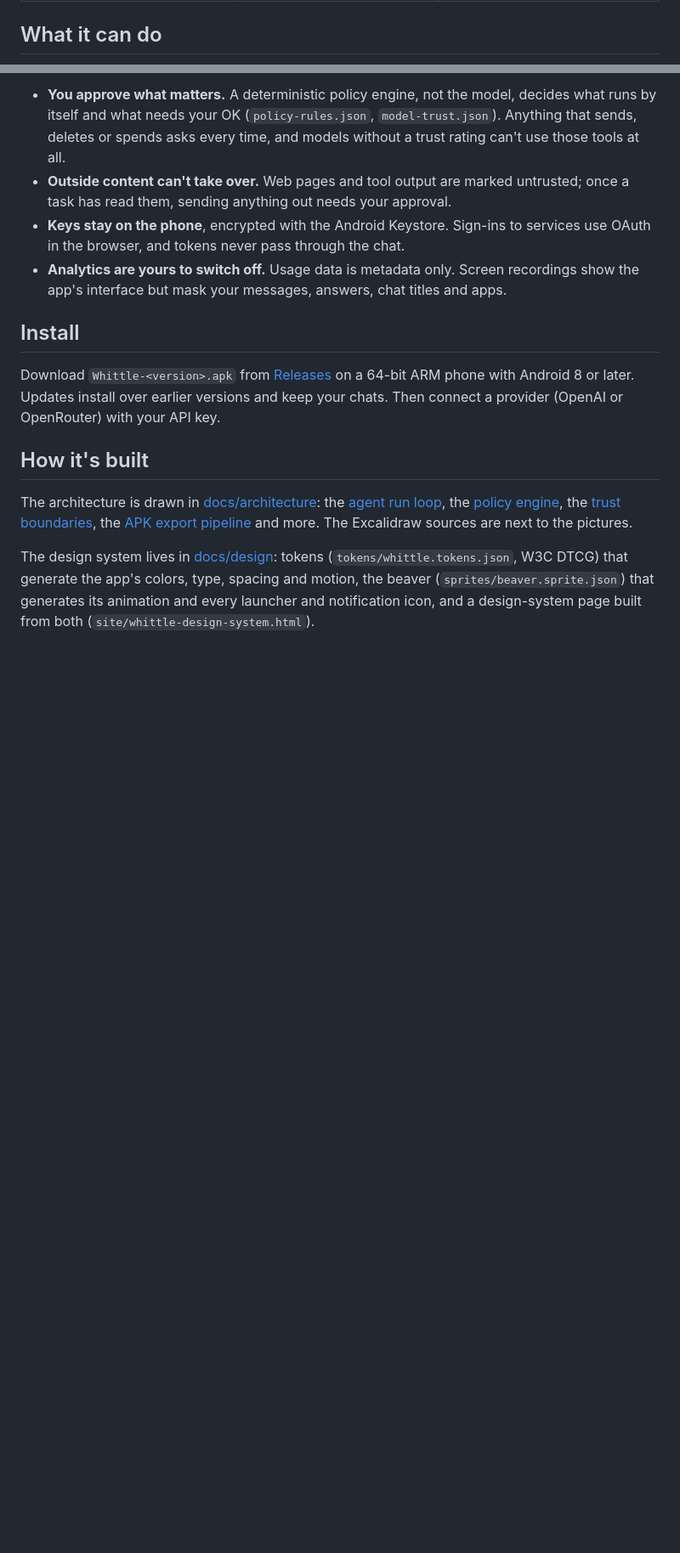
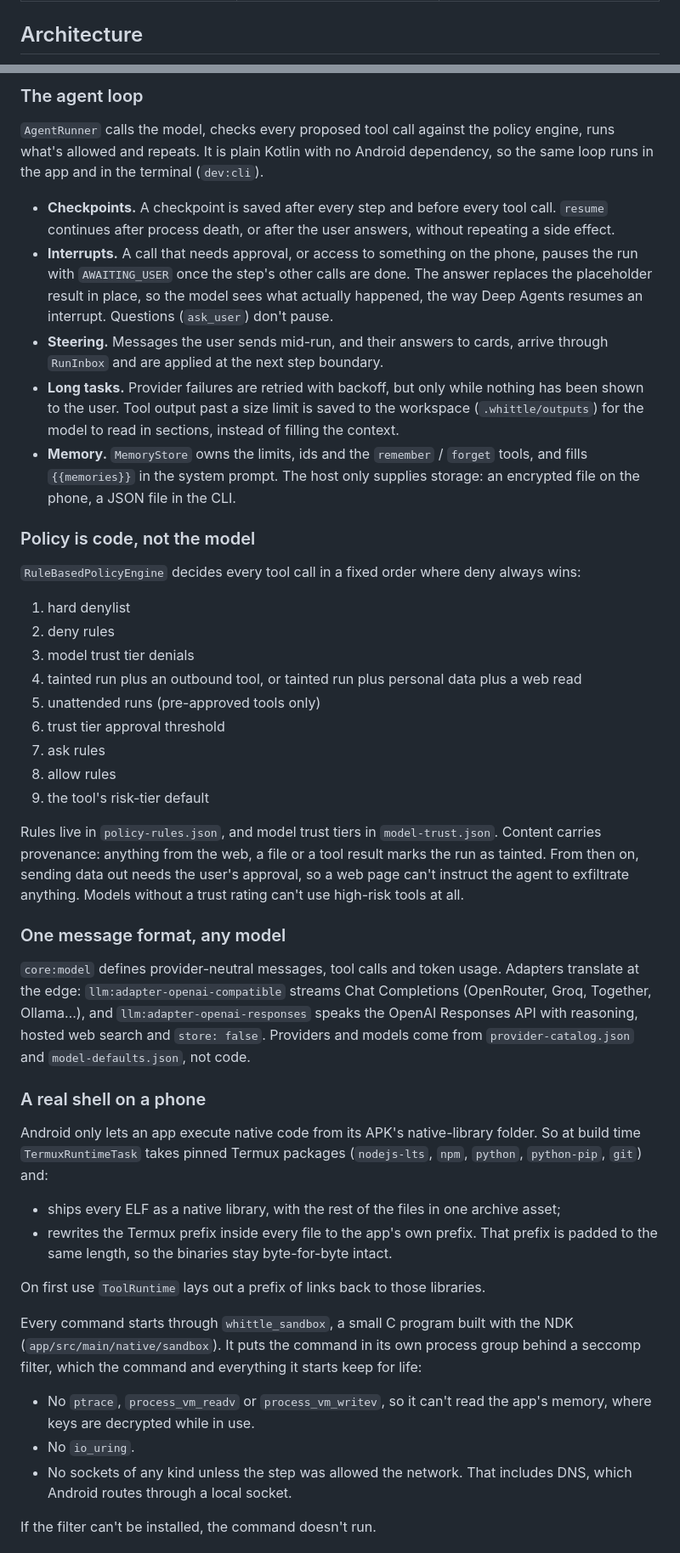
Before and after one commit to Arunprakaash/Whittle, a Markdown page: README.md, 2 parts joined by grey strips. Shown at 85% size. Rendered like a GitHub page; blank space fills up the shorter version.

```diff
--- a/README.md
+++ b/README.md
@@ -19,5 +19,5 @@ your keys never leave the phone.
   </tr>
 </table>
 
-## What it can do
+## Architecture
 
@@ -39,30 +48,71 @@ your keys never leave the phone.
 
-- **You approve what matters.** A deterministic policy engine, not the model, decides what runs by itself and
-  what needs your OK (`policy-rules.json`, `model-trust.json`). Anything that sends, deletes or spends asks
-  every time, and models without a trust rating can't use those tools at all.
-- **Outside content can't take over.** Web pages and tool output are marked untrusted; once a task has read
-  them, sending anything out needs your approval.
-- **Keys stay on the phone**, encrypted with the Android Keystore. Sign-ins to services use OAuth in the browser,
-  and tokens never pass through the chat.
-- **Analytics are yours to switch off.** Usage data is metadata only. Screen recordings show the app's
-  interface but mask your messages, answers, chat titles and apps.
+### The agent loop
 
-## Install
+`AgentRunner` calls the model, checks every proposed tool call against the policy engine, runs what's allowed
+and repeats. It is plain Kotlin with no Android dependency, so the same loop runs in the app and in the
+terminal (`dev:cli`).
 
-Download `Whittle-<version>.apk` from [Releases](https://github.com/Arunprakaash/Whittle/releases) on a 64-bit
-ARM phone with Android 8 or later. Updates install over earlier versions and keep your chats. Then connect a
-provider (OpenAI or OpenRouter) with your API key.
+- **Checkpoints.** A checkpoint is saved after every step and before every tool call. `resume` continues after
+  process death, or after the user answers, without repeating a side effect.
+- **Interrupts.** A call that needs approval, or access to something on the phone, pauses the run with
+  `AWAITING_USER` once the step's other calls are done. The answer replaces the placeholder result in place,
+  so the model sees what actually happened, the way Deep Agents resumes an interrupt. Questions (`ask_user`)
+  don't pause.
+- **Steering.** Messages the user sends mid-run, and their answers to cards, arrive through `RunInbox` and are
+  applied at the next step boundary.
+- **Long tasks.** Provider failures are retried with backoff, but only while nothing has been shown to the
+  user. Tool output past a size limit is saved to the workspace (`.whittle/outputs`) for the model to read
+  in sections, instead of filling the context.
+- **Memory.** `MemoryStore` owns the limits, ids and the `remember` / `forget` tools, and fills
+  `{{memories}}` in the system prompt. The host only supplies storage: an encrypted file on the phone, a
+  JSON file in the CLI.
 
-## How it's built
+### Policy is code, not the model
 
-The architecture is drawn in [docs/architecture](docs/architecture/README.md): the
-[agent run loop](docs/architecture/d04_agent_run_loop.png), the
-[policy engine](docs/architecture/d05_policy_engine.png), the
-[trust boundaries](docs/architecture/d09_trust_boundaries.png), the
-[APK export pipeline](docs/architecture/d12_native_apk_export.png) and more. The Excalidraw sources are next to
-the pictures.
+`RuleBasedPolicyEngine` decides every tool call in a fixed order where deny always wins:
 
-The design system lives in [docs/design](docs/design): tokens (`tokens/whittle.tokens.json`, W3C DTCG) that
-generate the app's colors, type, spacing and motion, the beaver (`sprites/beaver.sprite.json`) that generates
-its animation and every launcher and notification icon, and a design-system page built from both
-(`site/whittle-design-system.html`).
+1. hard denylist
+2. deny rules
+3. model trust tier denials
+4. tainted run plus an outbound tool, or tainted run plus personal data plus a web read
+5. unattended runs (pre-approved tools only)
+6. trust tier approval threshold
+7. ask rules
+8. allow rules
+9. the tool's risk-tier default
+
+Rules live in `policy-rules.json`, and model trust tiers in `model-trust.json`. Content carries provenance:
+anything from the web, a file or a tool result marks the run as tainted. From then on, sending data out needs
+the user's approval, so a web page can't instruct the agent to exfiltrate anything. Models without a trust
+rating can't use high-risk tools at all.
+
+### One message format, any model
+
+`core:model` defines provider-neutral messages, tool calls and token usage. Adapters translate at the edge:
+`llm:adapter-openai-compatible` streams Chat Completions (OpenRouter, Groq, Together, Ollama…), and
+`llm:adapter-openai-responses` speaks the OpenAI Responses API with reasoning, hosted web search and
+`store: false`. Providers and models come from `provider-catalog.json` and `model-defaults.json`, not code.
+
+### A real shell on a phone
+
+Android only lets an app execute native code from its APK's native-library folder. So at build time
+`TermuxRuntimeTask` takes pinned Termux packages (`nodejs-lts`, `npm`, `python`, `python-pip`, `git`) and:
+
+- ships every ELF as a native library, with the rest of the files in one archive asset;
+- rewrites the Termux prefix inside every file to the app's own prefix. That prefix is padded to the same
+  length, so the binaries stay byte-for-byte intact.
+
+On first use `ToolRuntime` lays out a prefix of links back to those libraries.
+
+Every command starts through `whittle_sandbox`, a small C program built with the NDK
+(`app/src/main/native/sandbox`). It puts the command in its own process group behind a seccomp filter, which
+the command and everything it starts keep for life:
+
+- No `ptrace`, `process_vm_readv` or `process_vm_writev`, so it can't read the app's memory, where keys are
+  decrypted while in use.
+- No `io_uring`.
+- No sockets of any kind unless the step was allowed the network. That includes DNS, which Android routes
+  through a local socket.
+
+If the filter can't be installed, the command doesn't run.
+
```
Also changed, not shown: other parts of README.md (+161 -47 lines).
